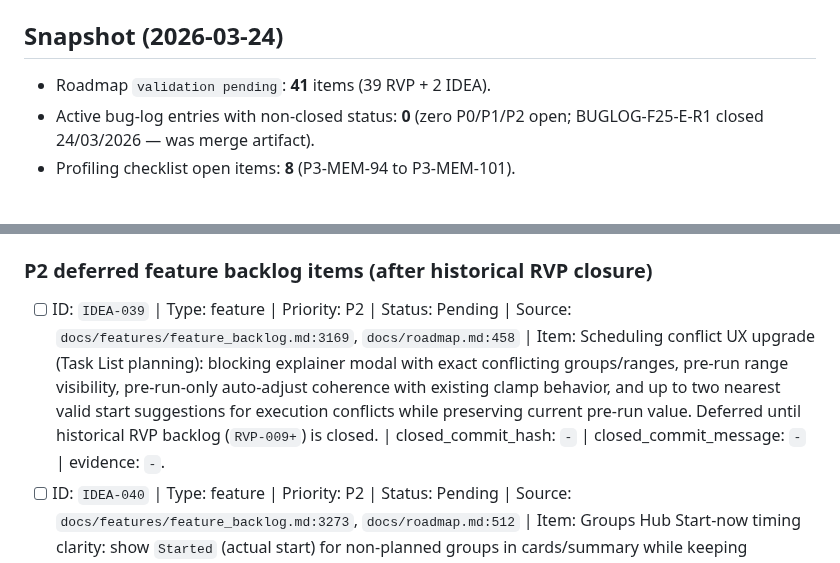
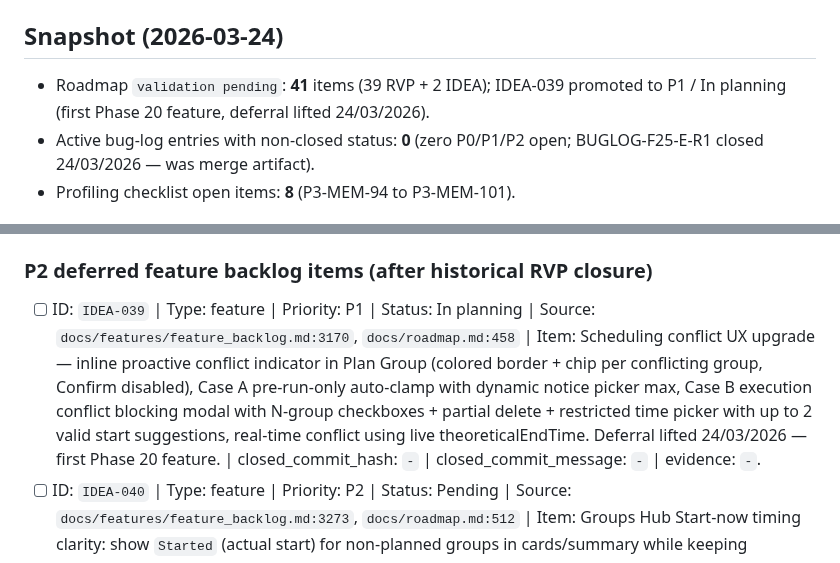
Before and after one commit to marcdevelopez/focus-interval, a Markdown page: docs/validation/validation_ledger.md, 2 parts joined by grey strips. Drawn GitHub-style.

Commit message:
docs(ledger): IDEA-039 promoted to P1 In planning — deferral lifted, first Phase 20 feature

```diff
--- a/docs/validation/validation_ledger.md
+++ b/docs/validation/validation_ledger.md
@@ -19,7 +19,7 @@ Allowed status values: `Pending`, `In validation`, `Validated`, `Closed/OK`.
 
 ## Snapshot (2026-03-24)
 
-- Roadmap `validation pending`: **41** items (39 RVP + 2 IDEA).
+- Roadmap `validation pending`: **41** items (39 RVP + 2 IDEA); IDEA-039 promoted to P1 / In planning (first Phase 20 feature, deferral lifted 24/03/2026).
 - Active bug-log entries with non-closed status: **0** (zero P0/P1/P2 open; BUGLOG-F25-E-R1 closed 24/03/2026 — was merge artifact).
 - Profiling checklist open items: **8** (P3-MEM-94 to P3-MEM-101).
 
@@ -215,7 +215,7 @@ Allowed status values: `Pending`, `In validation`, `Validated`, `Closed/OK`.
 
 ### P2 deferred feature backlog items (after historical RVP closure)
 
-- [ ] ID: `IDEA-039` | Type: feature | Priority: P2 | Status: Pending | Source: `docs/features/feature_backlog.md:3169`, `docs/roadmap.md:458` | Item: Scheduling conflict UX upgrade (Task List planning): blocking explainer modal with exact conflicting groups/ranges, pre-run range visibility, pre-run-only auto-adjust coherence with existing clamp behavior, and up to two nearest valid start suggestions for execution conflicts while preserving current pre-run value. Deferred until historical RVP backlog (`RVP-009+`) is closed. | closed_commit_hash: `-` | closed_commit_message: `-` | evidence: `-`.
+- [ ] ID: `IDEA-039` | Type: feature | Priority: P1 | Status: In planning | Source: `docs/features/feature_backlog.md:3170`, `docs/roadmap.md:458` | Item: Scheduling conflict UX upgrade — inline proactive conflict indicator in Plan Group (colored border + chip per conflicting group, Confirm disabled), Case A pre-run-only auto-clamp with dynamic notice picker max, Case B execution conflict blocking modal with N-group checkboxes + partial delete + restricted time picker with up to 2 valid start suggestions, real-time conflict using live theoreticalEndTime. Deferral lifted 24/03/2026 — first Phase 20 feature. | closed_commit_hash: `-` | closed_commit_message: `-` | evidence: `-`.
 - [ ] ID: `IDEA-040` | Type: feature | Priority: P2 | Status: Pending | Source: `docs/features/feature_backlog.md:3273`, `docs/roadmap.md:512` | Item: Groups Hub Start-now timing clarity: show `Started` (actual start) for non-planned groups in cards/summary while keeping `Scheduled start` hidden for Start-now flows. Deferred until historical RVP backlog continues in order (`RVP-020+`). | closed_commit_hash: `-` | closed_commit_message: `-` | evidence: `-`.
 
 ### P3 process/profiling validation items
```
